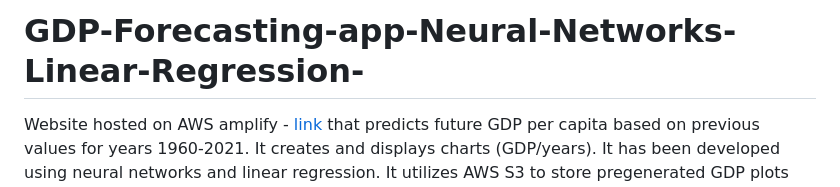
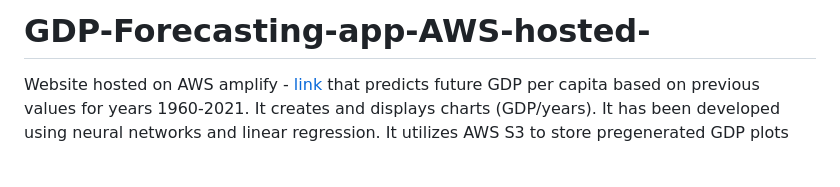
Before and after one commit to Micz26/GDP-Forecasting-App-Neural-Networks-Linear-Regression-, a Markdown page: README.md, the part around the change. Rendered like a GitHub page; blank space fills up the shorter version.

```diff
--- a/README.md
+++ b/README.md
@@ -1,4 +1,4 @@
-# GDP-Forecasting-app-Neural-Networks-Linear-Regression-
+# GDP-Forecasting-app-AWS-hosted-
 Website hosted on AWS amplify - [link](https://dev.d2ueoghao3mx1q.amplifyapp.com/) that predicts future GDP per capita based on previous values for years 1960-2021. It creates and displays charts (GDP/years). It has been developed using neural networks and linear regression. It utilizes AWS S3 to store pregenerated GDP plots for every country and AWS Lambda alongside API Gateway to handle the application's core logic.
 
 - [Overview](#overview)
```
